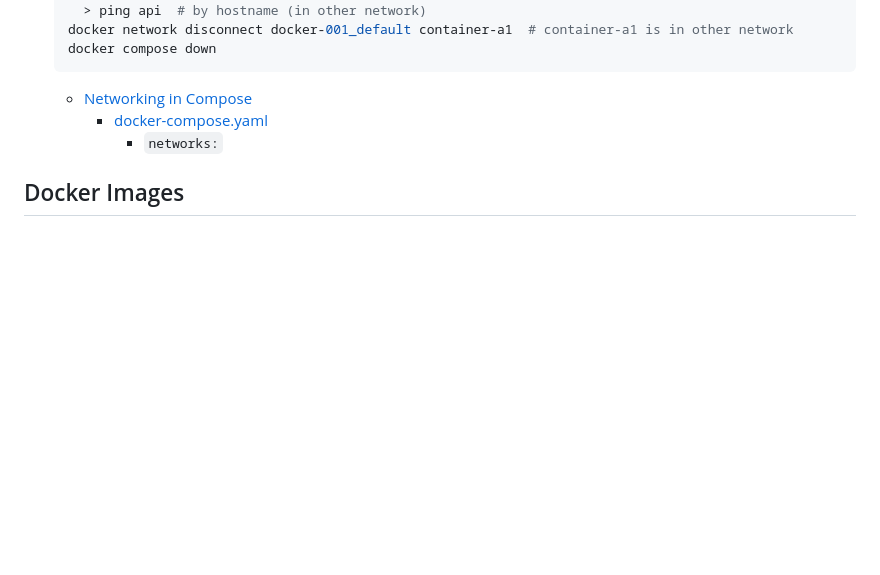
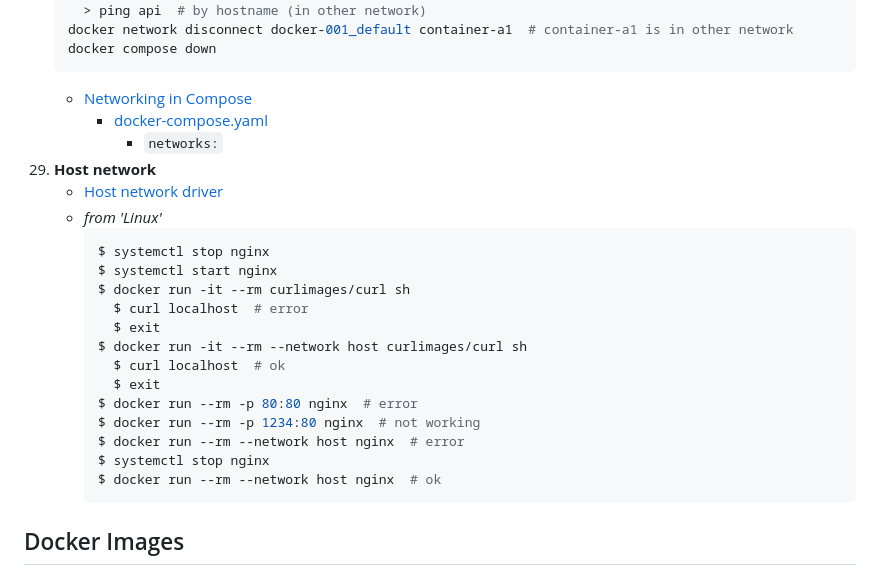
Before and after one commit to pavelklos/docker-001, a Markdown page: README.md, the part around the change. Rendered like a GitHub page; blank space fills up the shorter version.

Commit message:
Host network

````diff
--- a/README.md
+++ b/README.md
@@ -331,6 +331,24 @@ docker compose down
     - [Networking in Compose](https://docs.docker.com/compose/how-tos/networking/)
       - [docker-compose.yaml](docker-compose.yaml)
         - `networks:`
+29. **Host network**
+    - [Host network driver](https://docs.docker.com/engine/network/drivers/host/)
+    - *from 'Linux'*
+      ```bash
+      $ systemctl stop nginx
+      $ systemctl start nginx
+      $ docker run -it --rm curlimages/curl sh
+        $ curl localhost  # error
+        $ exit
+      $ docker run -it --rm --network host curlimages/curl sh
+        $ curl localhost  # ok
+        $ exit
+      $ docker run --rm -p 80:80 nginx  # error
+      $ docker run --rm -p 1234:80 nginx  # not working
+      $ docker run --rm --network host nginx  # error
+      $ systemctl stop nginx
+      $ docker run --rm --network host nginx  # ok
+      ```
 
 ## Docker Images
 
````
